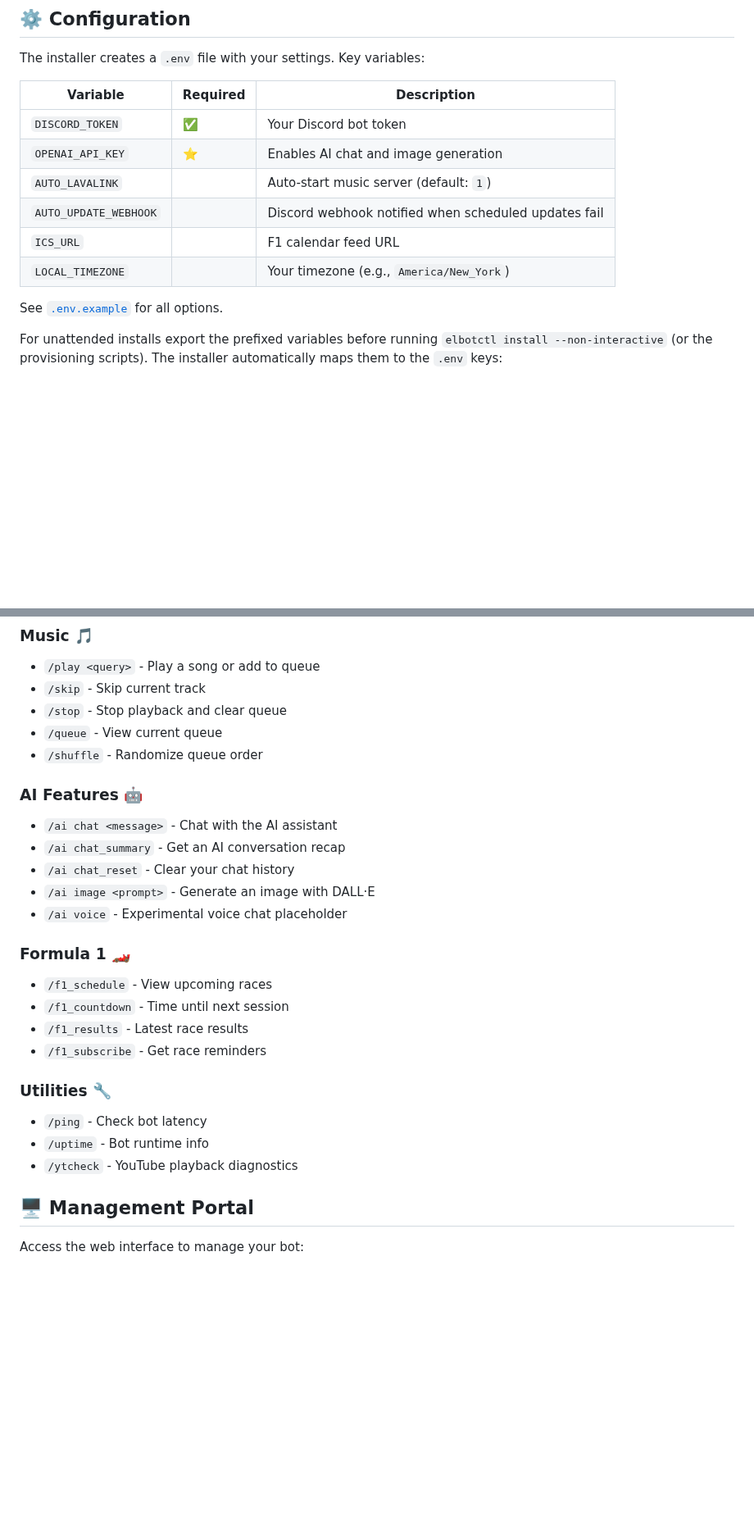
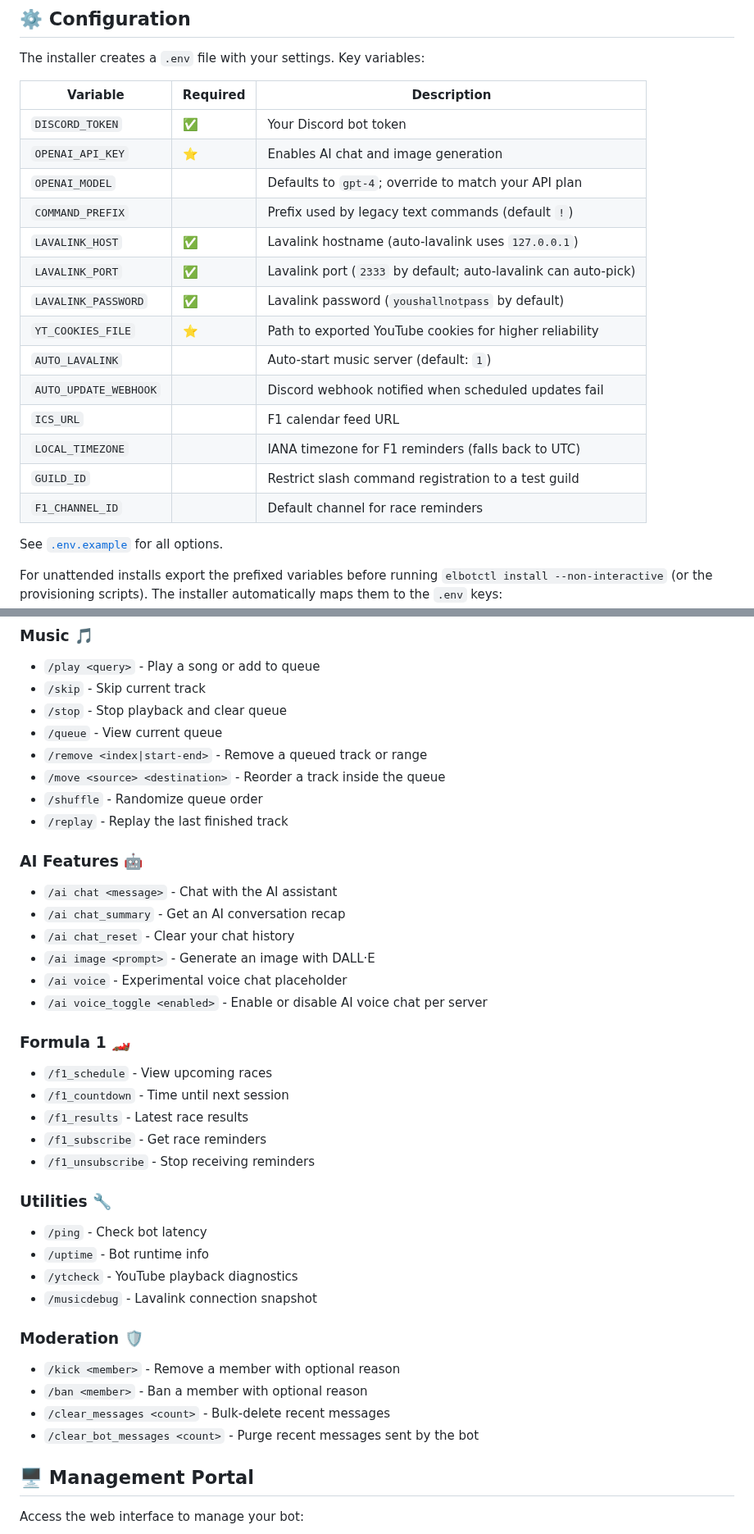
Before and after one commit to ALEPola/Elbot, a Markdown page: README.md, 2 parts joined by grey strips. Shown at 82% size. Rendered like a GitHub page; blank space fills up the shorter version.

Commit message:
docs: sync README with current bot capabilities

```diff
--- a/README.md
+++ b/README.md
@@ -60,10 +60,18 @@ The installer creates a `.env` file with your settings. Key variables:
 |----------|----------|-------------|
 | `DISCORD_TOKEN` | ✅ | Your Discord bot token |
 | `OPENAI_API_KEY` | ⭐ | Enables AI chat and image generation |
+| `OPENAI_MODEL` | | Defaults to `gpt-4`; override to match your API plan |
+| `COMMAND_PREFIX` | | Prefix used by legacy text commands (default `!`) |
+| `LAVALINK_HOST` | ✅ | Lavalink hostname (auto-lavalink uses `127.0.0.1`) |
+| `LAVALINK_PORT` | ✅ | Lavalink port (`2333` by default; auto-lavalink can auto-pick) |
+| `LAVALINK_PASSWORD` | ✅ | Lavalink password (`youshallnotpass` by default) |
+| `YT_COOKIES_FILE` | ⭐ | Path to exported YouTube cookies for higher reliability |
 | `AUTO_LAVALINK` | | Auto-start music server (default: `1`) |
 | `AUTO_UPDATE_WEBHOOK` | | Discord webhook notified when scheduled updates fail |
 | `ICS_URL` | | F1 calendar feed URL |
-| `LOCAL_TIMEZONE` | | Your timezone (e.g., `America/New_York`) |
+| `LOCAL_TIMEZONE` | | IANA timezone for F1 reminders (falls back to UTC) |
+| `GUILD_ID` | | Restrict slash command registration to a test guild |
+| `F1_CHANNEL_ID` | | Default channel for race reminders |
 
 See [`.env.example`](.env.example) for all options.
 
@@ -88,7 +96,10 @@ installer in non-interactive mode.
 - `/skip` - Skip current track
 - `/stop` - Stop playback and clear queue
 - `/queue` - View current queue
+- `/remove <index|start-end>` - Remove a queued track or range
+- `/move <source> <destination>` - Reorder a track inside the queue
 - `/shuffle` - Randomize queue order
+- `/replay` - Replay the last finished track
 
 ### AI Features 🤖
 - `/ai chat <message>` - Chat with the AI assistant
@@ -96,17 +107,26 @@ installer in non-interactive mode.
 - `/ai chat_reset` - Clear your chat history
 - `/ai image <prompt>` - Generate an image with DALL·E
 - `/ai voice` - Experimental voice chat placeholder
+- `/ai voice_toggle <enabled>` - Enable or disable AI voice chat per server
 
 ### Formula 1 🏎️
 - `/f1_schedule` - View upcoming races
 - `/f1_countdown` - Time until next session
 - `/f1_results` - Latest race results
 - `/f1_subscribe` - Get race reminders
+- `/f1_unsubscribe` - Stop receiving reminders
 
 ### Utilities 🔧
 - `/ping` - Check bot latency
 - `/uptime` - Bot runtime info
 - `/ytcheck` - YouTube playback diagnostics
+- `/musicdebug` - Lavalink connection snapshot
+
+### Moderation 🛡️
+- `/kick <member>` - Remove a member with optional reason
+- `/ban <member>` - Ban a member with optional reason
+- `/clear_messages <count>` - Bulk-delete recent messages
+- `/clear_bot_messages <count>` - Purge recent messages sent by the bot
 
 ## 🖥️ Management Portal
 
```
Also changed, not shown: other parts of README.md (+3 -3 lines).
